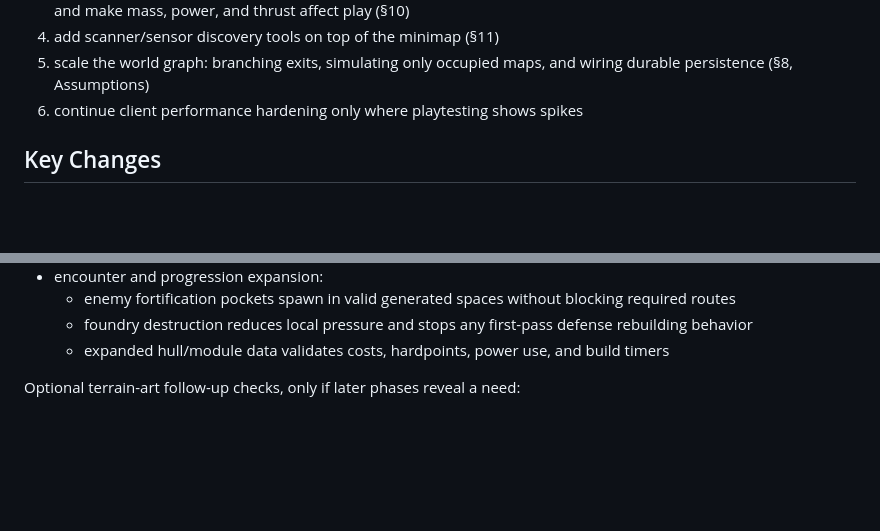
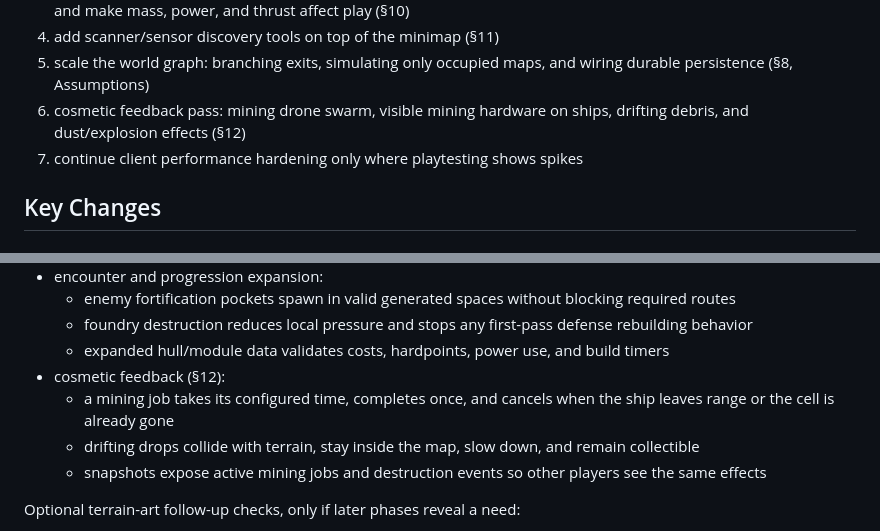
Before and after one commit to Runefollower/HealerAndDestroyer, a Markdown page: PLAN.md, 2 parts joined by grey strips. Drawn GitHub-style; blank space fills up the shorter version.

```diff
--- a/PLAN.md
+++ b/PLAN.md
@@ -155,7 +155,8 @@ Remaining, in recommended order:
 3. grow ship and module content into concrete archetype data for healer, destroyer, miner, and heavy progression, and make mass, power, and thrust affect play (§10)
 4. add scanner/sensor discovery tools on top of the minimap (§11)
 5. scale the world graph: branching exits, simulating only occupied maps, and wiring durable persistence (§8, Assumptions)
-6. continue client performance hardening only where playtesting shows spikes
+6. cosmetic feedback pass: mining drone swarm, visible mining hardware on ships, drifting debris, and dust/explosion effects (§12)
+7. continue client performance hardening only where playtesting shows spikes
 
 ## Key Changes
 
@@ -522,6 +565,10 @@ Add or update automated scenarios for:
   - enemy fortification pockets spawn in valid generated spaces without blocking required routes
   - foundry destruction reduces local pressure and stops any first-pass defense rebuilding behavior
   - expanded hull/module data validates costs, hardpoints, power use, and build timers
+- cosmetic feedback (§12):
+  - a mining job takes its configured time, completes once, and cancels when the ship leaves range or the cell is already gone
+  - drifting drops collide with terrain, stay inside the map, slow down, and remain collectible
+  - snapshots expose active mining jobs and destruction events so other players see the same effects
 
 Optional terrain-art follow-up checks, only if later phases reveal a need:
 
```
Also changed, not shown: other parts of PLAN.md (+42 -0 lines).
